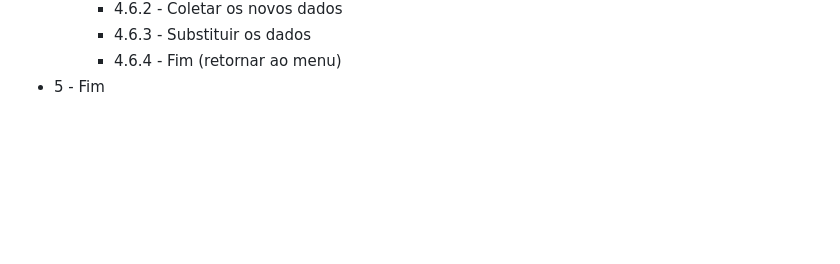
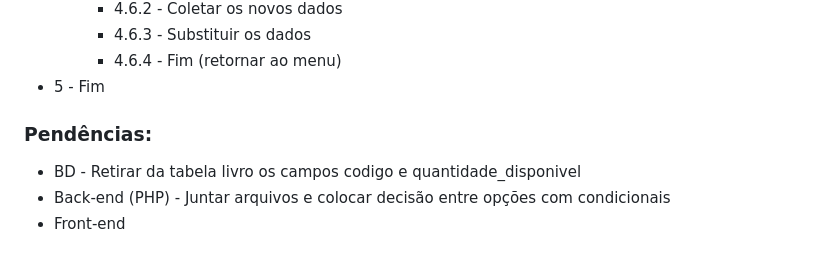
Before and after one commit to BrendonJoaoDEV/horizonte_das_palavras, a Markdown page: readme.md, the part around the change. GitHub-like rendering; blank space fills up the shorter version.

Commit message:
FEAT: Atualizando Informações do READ.ME

```diff
--- a/readme.md
+++ b/readme.md
@@ -88,3 +88,8 @@ Um sistema de controle de aluguel de livros para uma biblioteca, construído com
         - 4.6.3 - Substituir os dados
         - 4.6.4 - Fim (retornar ao menu)
 - 5 - Fim
+
+### Pendências:
+- BD - Retirar da tabela livro os campos codigo e quantidade_disponivel
+- Back-end (PHP) - Juntar arquivos e colocar decisão entre opções com condicionais
+- Front-end
```
